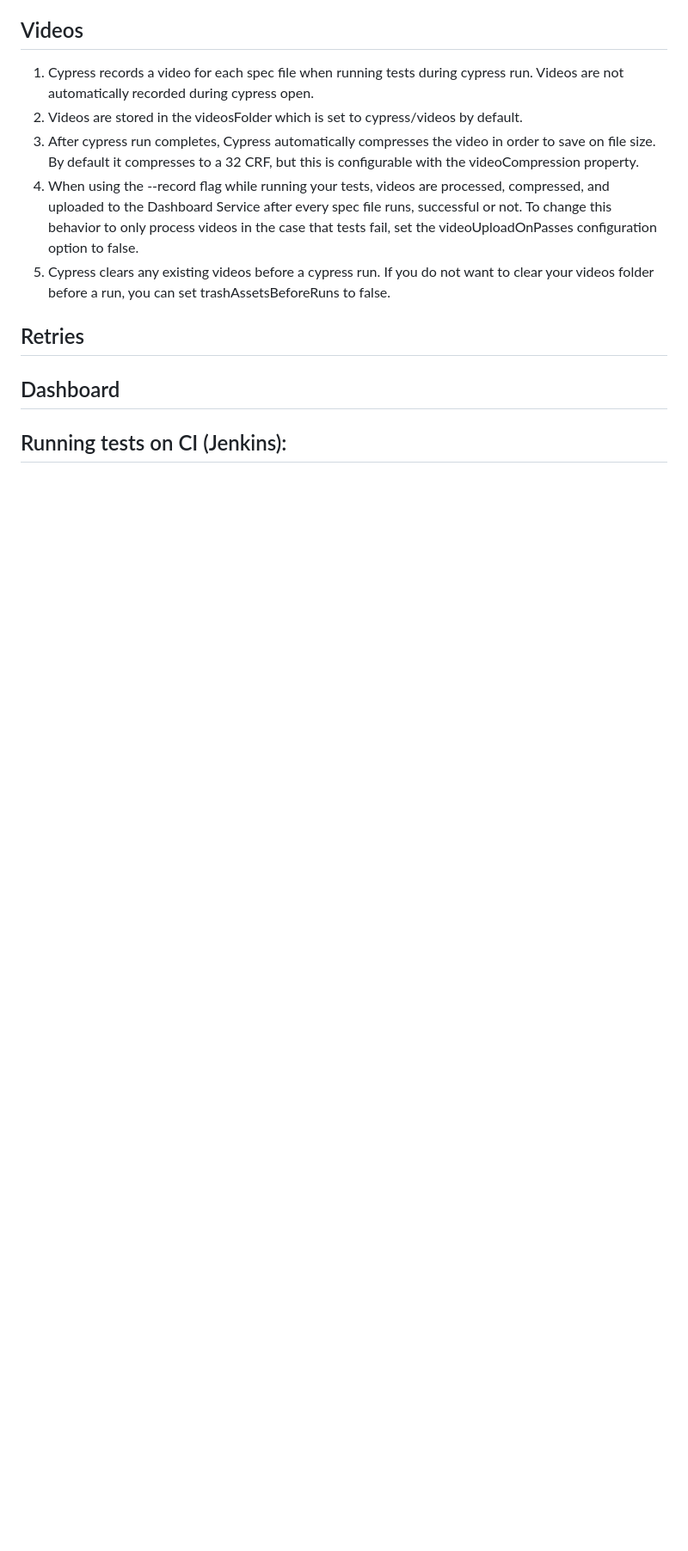
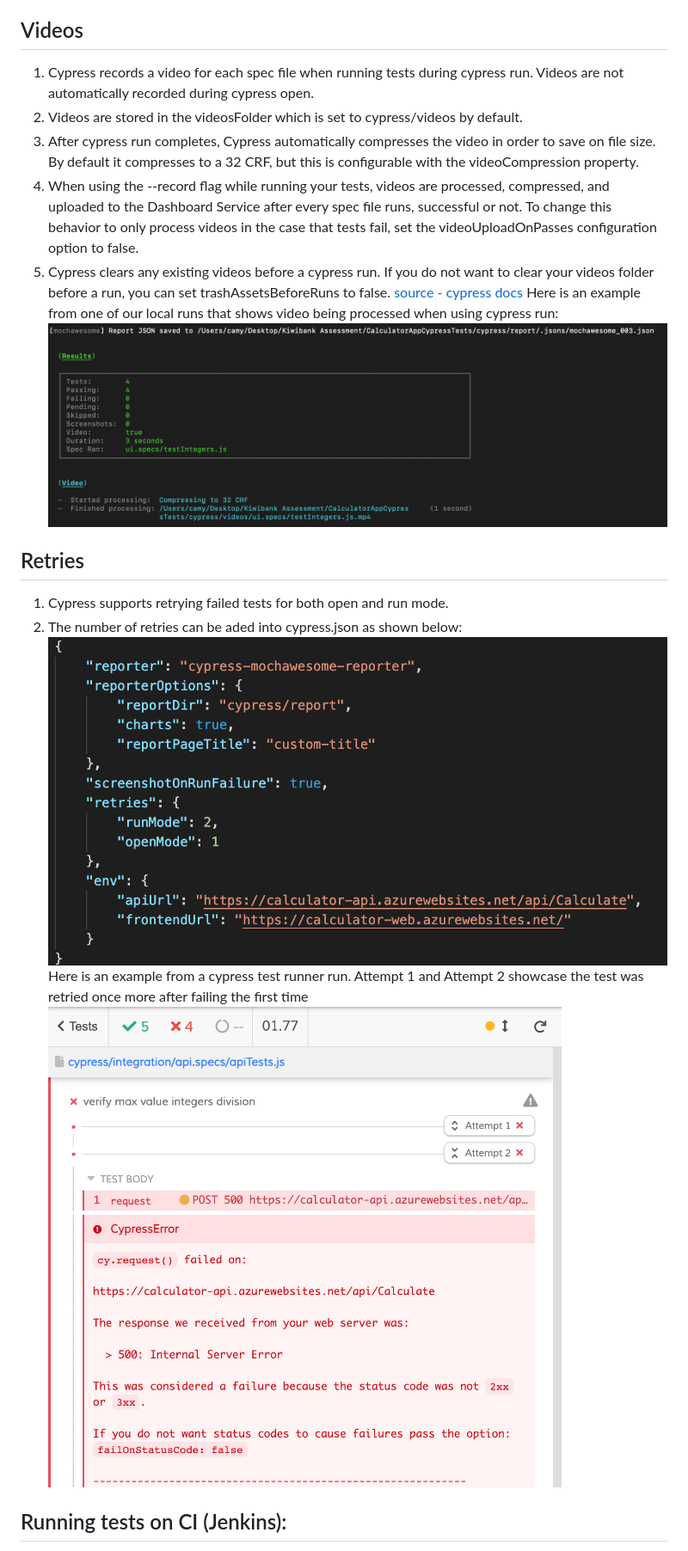
Before and after one commit to camy04/calculatorCypressTests, a Markdown page: README.md, the part around one of its changes. Shown at 86% size. GitHub-like rendering; pictures changed too: cypress/images/cypress-json.png (added), cypress/images/retyrOpenMode.png (added), cypress/images/videoRunMode.png (added); blank space fills up the shorter version.

```diff
--- a/README.md
+++ b/README.md
@@ -53,7 +53,17 @@ For eg: **npx cypress run --spec "cypress/integration/api.spces/apiTests.js'**
 3. After cypress run completes, Cypress automatically compresses the video in order to save on file size. By default it compresses to a 32 CRF, but this is configurable with the videoCompression property.
 4. When using the --record flag while running your tests, videos are processed, compressed, and uploaded to the Dashboard Service after every spec file runs, successful or not. To change this behavior to only process videos in the case that tests fail, set the videoUploadOnPasses configuration option to false.
 5. Cypress clears any existing videos before a cypress run. If you do not want to clear your videos folder before a run, you can set trashAssetsBeforeRuns to false.
+   [source - cypress docs](https://docs.cypress.io/guides/guides/screenshots-and-videos#Videos)
+   Here is an example from one of our local runs that shows video being processed when using cypress run:
+   ![Cypress video recorder](cypress/images/videoRunMode.png)
+
 
 ## Retries
-## Dashboard
+1. Cypress supports retrying failed tests for both open and run mode.
+2. The number of retries can be aded into cypress.json as shown below:
+   ![Cypress test retries](cypress/images/cypress-json.png)
+   Here is an example from a cypress test runner run. Attempt 1 and Attempt 2 showcase the test was retried once more after failing the first time
+   ![Cyoress retyr in action](/cypress/images/retyrOpenMode.png)
+
+
 ## Running tests on CI (Jenkins):
```
Also changed, not shown: other parts of README.md (+3 -0 lines), cypress/images/calappsamplepipeline.png (added), cypress/images/sample_jenkinsfile.png (added).
